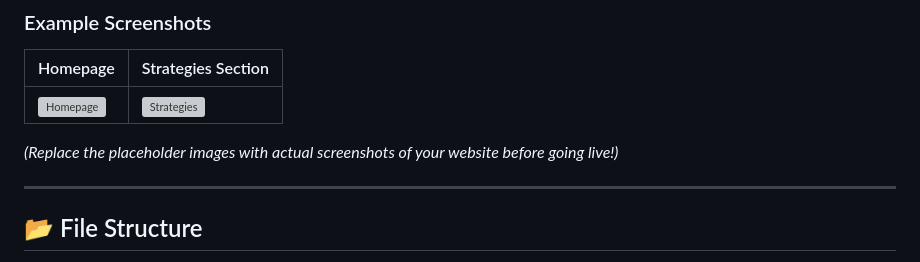
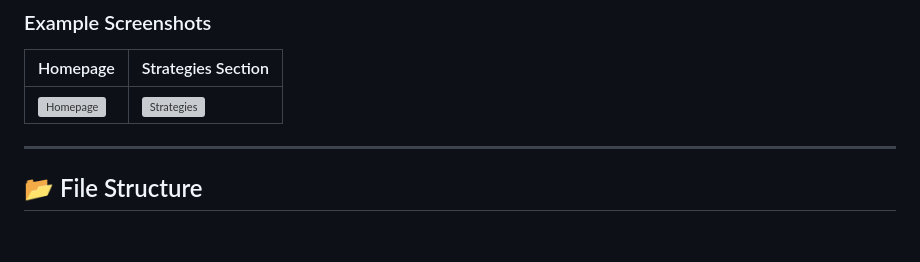
Before and after one commit to SamXop123/Bedwarsify, a Markdown page: README.md, the part around the change printed below. Rendered like a GitHub page; blank space fills up the shorter version; grey boxes are pictures that could not be loaded.

```diff
--- a/README.md
+++ b/README.md
@@ -96,5 +97,4 @@ Once the application is running, you can explore the following features:
 
-*(Replace the placeholder images with actual screenshots of your website before going live!)*
 
 ---
 
```
Also changed, not shown: other parts of README.md (+3 -2 lines).
